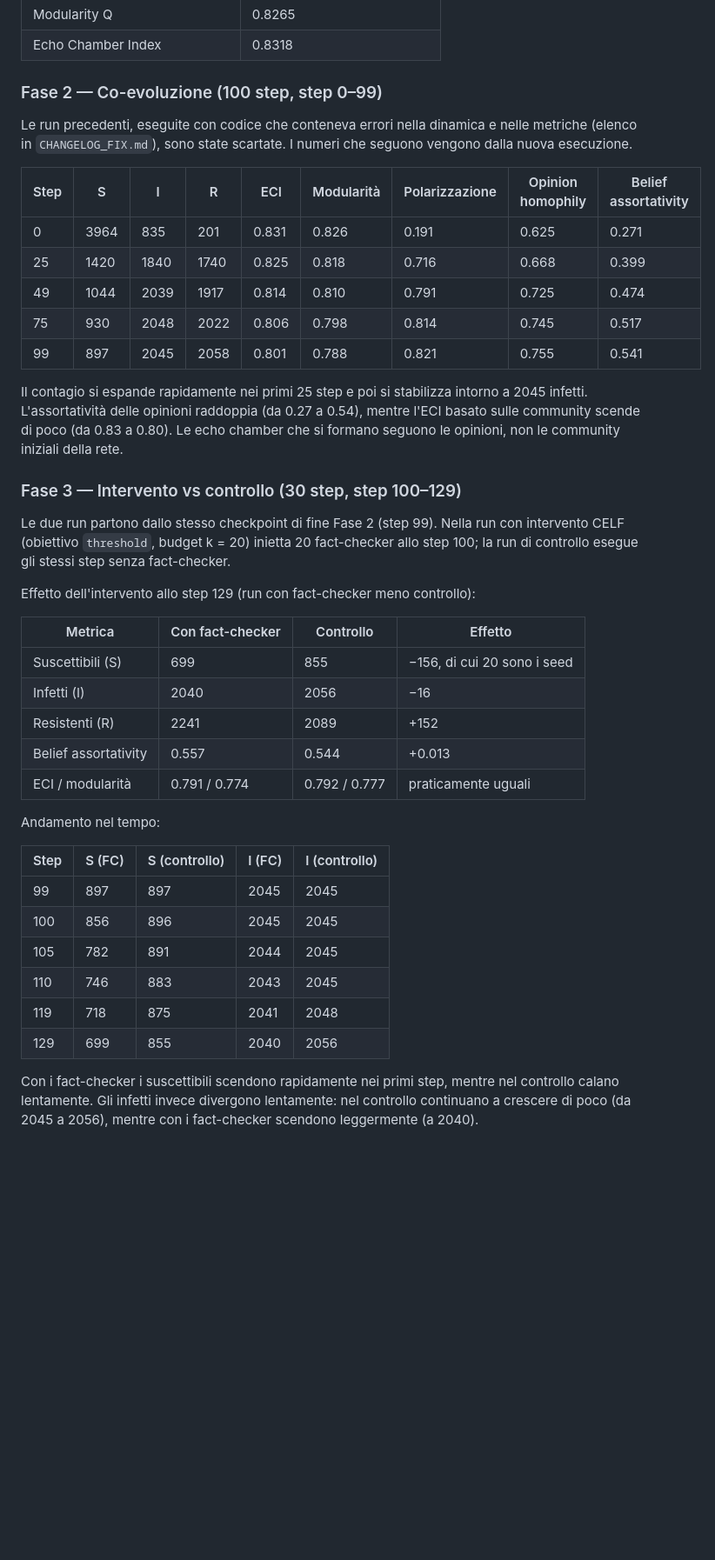
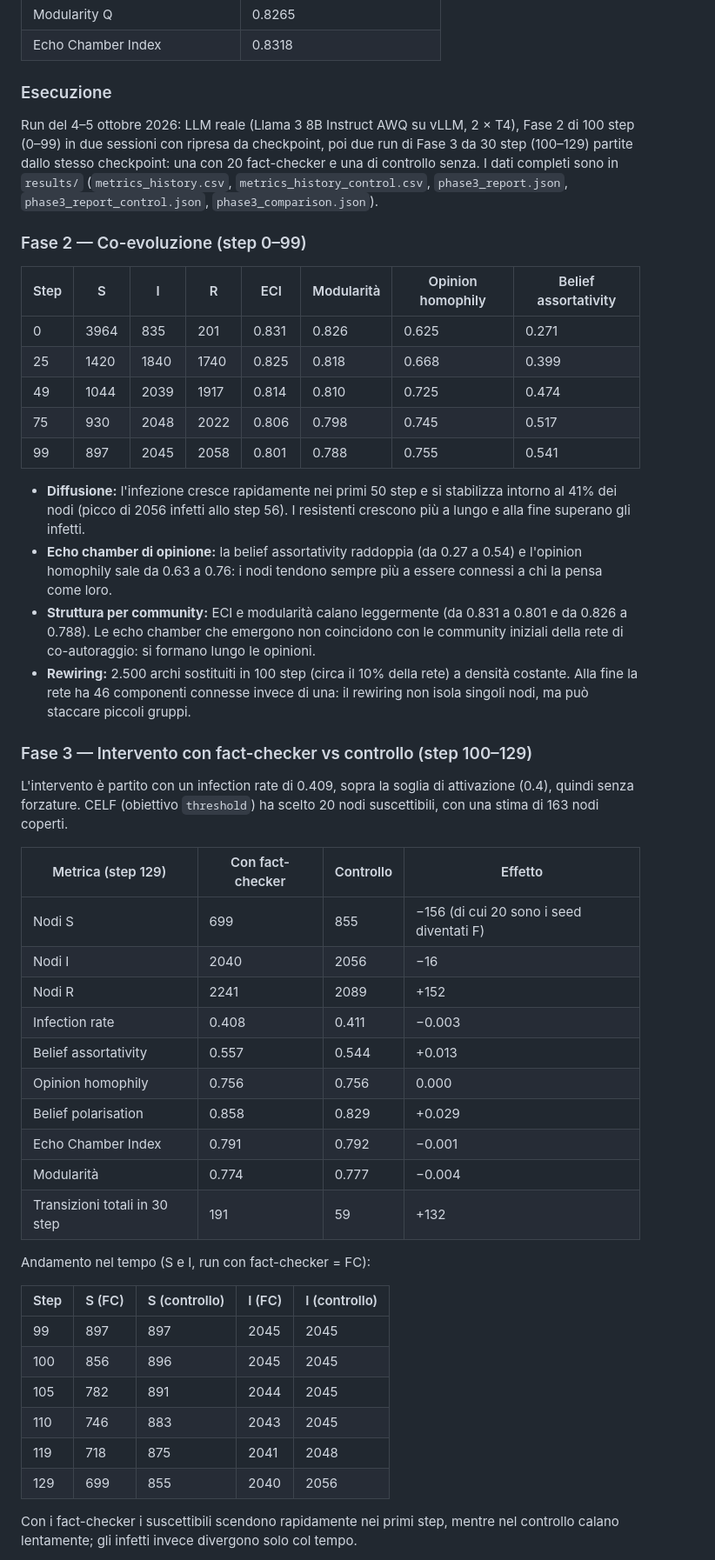
Before and after one commit to stefaano19/progettoASM, a Markdown page: README.md, the part around one of its changes. Shown at 87% size. Drawn GitHub-style; blank space fills up the shorter version.

Commit message:
README: unisci i risultati della patch (esecuzione, rewiring, metriche Fase 3, conclusioni, frammentazione) e aggiorna i test a 96
Co-Authored-By: Claude Opus 5.5 <noreply@anthropic.com>

```diff
--- a/README.md
+++ b/README.md
@@ -228,35 +228,43 @@ La Fase 0 non è toccata dalle correzioni, quindi questi valori restano validi.
 | Modularity Q | 0.8265 |
 | Echo Chamber Index | 0.8318 |
 
-### Fase 2 — Co-evoluzione (100 step, step 0–99)
+### Esecuzione
 
-Le run precedenti, eseguite con codice che conteneva errori nella dinamica e nelle metriche (elenco in `CHANGELOG_FIX.md`), sono state scartate. I numeri che seguono vengono dalla nuova esecuzione.
+Run del 4–5 ottobre 2026: LLM reale (Llama 3 8B Instruct AWQ su vLLM, 2 × T4), Fase 2 di 100 step (0–99) in due sessioni con ripresa da checkpoint, poi due run di Fase 3 da 30 step (100–129) partite dallo stesso checkpoint: una con 20 fact-checker e una di controllo senza. I dati completi sono in `results/` (`metrics_history.csv`, `metrics_history_control.csv`, `phase3_report.json`, `phase3_report_control.json`, `phase3_comparison.json`).
 
-| Step | S | I | R | ECI | Modularità | Polarizzazione | Opinion homophily | Belief assortativity |
-|---|---|---|---|---|---|---|---|---|
-| 0 | 3964 | 835 | 201 | 0.831 | 0.826 | 0.191 | 0.625 | 0.271 |
-| 25 | 1420 | 1840 | 1740 | 0.825 | 0.818 | 0.716 | 0.668 | 0.399 |
-| 49 | 1044 | 2039 | 1917 | 0.814 | 0.810 | 0.791 | 0.725 | 0.474 |
-| 75 | 930 | 2048 | 2022 | 0.806 | 0.798 | 0.814 | 0.745 | 0.517 |
-| 99 | 897 | 2045 | 2058 | 0.801 | 0.788 | 0.821 | 0.755 | 0.541 |
+### Fase 2 — Co-evoluzione (step 0–99)
 
-Il contagio si espande rapidamente nei primi 25 step e poi si stabilizza intorno a 2045 infetti. L'assortatività delle opinioni raddoppia (da 0.27 a 0.54), mentre l'ECI basato sulle community scende di poco (da 0.83 a 0.80). Le echo chamber che si formano seguono le opinioni, non le community iniziali della rete.
+| Step | S | I | R | ECI | Modularità | Opinion homophily | Belief assortativity |
+|---|---|---|---|---|---|---|---|
+| 0 | 3964 | 835 | 201 | 0.831 | 0.826 | 0.625 | 0.271 |
+| 25 | 1420 | 1840 | 1740 | 0.825 | 0.818 | 0.668 | 0.399 |
+| 49 | 1044 | 2039 | 1917 | 0.814 | 0.810 | 0.725 | 0.474 |
+| 75 | 930 | 2048 | 2022 | 0.806 | 0.798 | 0.745 | 0.517 |
+| 99 | 897 | 2045 | 2058 | 0.801 | 0.788 | 0.755 | 0.541 |
 
-### Fase 3 — Intervento vs controllo (30 step, step 100–129)
+- **Diffusione:** l'infezione cresce rapidamente nei primi 50 step e si stabilizza intorno al 41% dei nodi (picco di 2056 infetti allo step 56). I resistenti crescono più a lungo e alla fine superano gli infetti.
+- **Echo chamber di opinione:** la belief assortativity raddoppia (da 0.27 a 0.54) e l'opinion homophily sale da 0.63 a 0.76: i nodi tendono sempre più a essere connessi a chi la pensa come loro.
+- **Struttura per community:** ECI e modularità calano leggermente (da 0.831 a 0.801 e da 0.826 a 0.788). Le echo chamber che emergono non coincidono con le community iniziali della rete di co-autoraggio: si formano lungo le opinioni.
+- **Rewiring:** 2.500 archi sostituiti in 100 step (circa il 10% della rete) a densità costante. Alla fine la rete ha 46 componenti connesse invece di una: il rewiring non isola singoli nodi, ma può staccare piccoli gruppi.
 
-Le due run partono dallo stesso checkpoint di fine Fase 2 (step 99). Nella run con intervento CELF (obiettivo `threshold`, budget k = 20) inietta 20 fact-checker allo step 100; la run di controllo esegue gli stessi step senza fact-checker.
+### Fase 3 — Intervento con fact-checker vs controllo (step 100–129)
 
-Effetto dell'intervento allo step 129 (run con fact-checker meno controllo):
+L'intervento è partito con un infection rate di 0.409, sopra la soglia di attivazione (0.4), quindi senza forzature. CELF (obiettivo `threshold`) ha scelto 20 nodi suscettibili, con una stima di 163 nodi coperti.
 
-| Metrica | Con fact-checker | Controllo | Effetto |
+| Metrica (step 129) | Con fact-checker | Controllo | Effetto |
 |---|---|---|---|
-| Suscettibili (S) | 699 | 855 | −156, di cui 20 sono i seed |
-| Infetti (I) | 2040 | 2056 | −16 |
-| Resistenti (R) | 2241 | 2089 | +152 |
+| Nodi S | 699 | 855 | −156 (di cui 20 sono i seed diventati F) |
+| Nodi I | 2040 | 2056 | −16 |
+| Nodi R | 2241 | 2089 | +152 |
+| Infection rate | 0.408 | 0.411 | −0.003 |
 | Belief assortativity | 0.557 | 0.544 | +0.013 |
-| ECI / modularità | 0.791 / 0.774 | 0.792 / 0.777 | praticamente uguali |
+| Opinion homophily | 0.756 | 0.756 | 0.000 |
+| Belief polarisation | 0.858 | 0.829 | +0.029 |
+| Echo Chamber Index | 0.791 | 0.792 | −0.001 |
+| Modularità | 0.774 | 0.777 | −0.004 |
+| Transizioni totali in 30 step | 191 | 59 | +132 |
 
-Andamento nel tempo:
+Andamento nel tempo (S e I, run con fact-checker = FC):
 
 | Step | S (FC) | S (controllo) | I (FC) | I (controllo) |
 |---|---|---|---|---|
@@ -267,5 +275,5 @@ Andamento nel tempo:
 | 119 | 718 | 875 | 2041 | 2048 |
 | 129 | 699 | 855 | 2040 | 2056 |
 
-Con i fact-checker i suscettibili scendono rapidamente nei primi step, mentre nel controllo calano lentamente. Gli infetti invece divergono lentamente: nel controllo continuano a crescere di poco (da 2045 a 2056), mentre con i fact-checker scendono leggermente (a 2040).
+Con i fact-checker i suscettibili scendono rapidamente nei primi step, mentre nel controllo calano lentamente; gli infetti invece divergono solo col tempo.
 
```
Also changed, not shown: other parts of README.md (+14 -16 lines).
